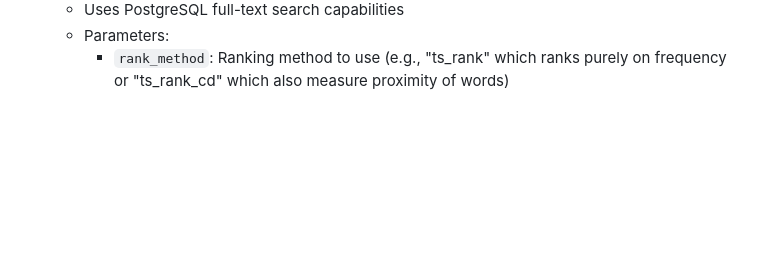
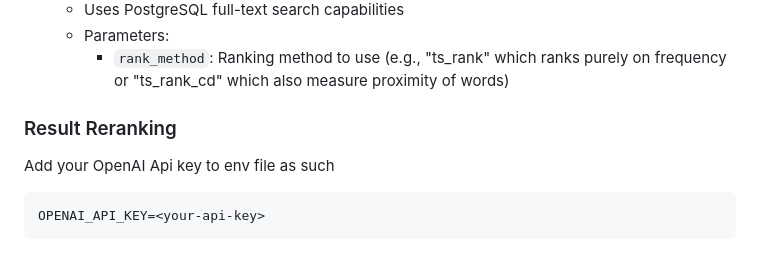
Before and after one commit to FinlyWealth/mds-finly-search, a Markdown page: README.md, the part around one of its changes. Rendered like a GitHub page; blank space fills up the shorter version.

Commit message:
Added the readme for instructions on the OpenAI function

````diff
--- a/README.md
+++ b/README.md
@@ -252,3 +254,11 @@ The search engine supports the following retrieval components that can be combin
     - Uses PostgreSQL full-text search capabilities
     - Parameters:
         - `rank_method`: Ranking method to use (e.g., "ts_rank" which ranks purely on frequency or "ts_rank_cd" which also measure proximity of words)
+
+### Result Reranking
+
+Add your OpenAI Api key to env file as such
+
+```
+OPENAI_API_KEY=<your-api-key>
+```
````
Also changed, not shown: other parts of README.md (+3 -1 lines).
